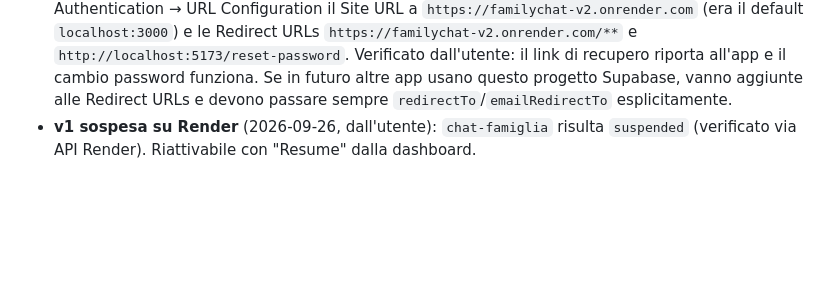
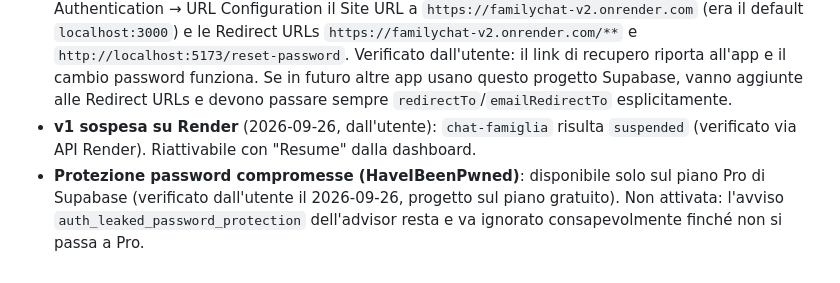
Before and after one commit to MindrasEugen/familychat-v2, a Markdown page: NOTE.md, the part around the change. Rendered like a GitHub page; blank space fills up the shorter version.

Commit message:
Docs: password compromesse solo con Pro, captcha come idea futura
Co-Authored-By: Claude Opus 5.5 <noreply@anthropic.com>

```diff
--- a/NOTE.md
+++ b/NOTE.md
@@ -220,3 +220,4 @@ fondo restano in `PROMPT_REACT_REWRITE.md` (non ripetute qui).
 - Entrambe applicate con `execute_sql` (MCP), fuori dalla cronologia CLI della v1, come le precedenti. Dopo: advisor senza più gli avvisi `anon`/`search_path`; restano quelli su `authenticated` (voluti, sono le RPC usate dall'app) e la protezione password compromesse (interruttore da dashboard).
 - **Recupero password in produzione** (2026-09-26): l'utente ha impostato in Supabase → Authentication → URL Configuration il Site URL a `https://familychat-v2.onrender.com` (era il default `localhost:3000`) e le Redirect URLs `https://familychat-v2.onrender.com/**` e `http://localhost:5173/reset-password`. Verificato dall'utente: il link di recupero riporta all'app e il cambio password funziona. Se in futuro altre app usano questo progetto Supabase, vanno aggiunte alle Redirect URLs e devono passare sempre `redirectTo`/`emailRedirectTo` esplicitamente.
 - **v1 sospesa su Render** (2026-09-26, dall'utente): `chat-famiglia` risulta `suspended` (verificato via API Render). Riattivabile con "Resume" dalla dashboard.
+- **Protezione password compromesse (HaveIBeenPwned)**: disponibile solo sul piano Pro di Supabase (verificato dall'utente il 2026-09-26, progetto sul piano gratuito). Non attivata: l'avviso `auth_leaked_password_protection` dell'advisor resta e va ignorato consapevolmente finché non si passa a Pro.
```
Also changed, not shown: PLAN.md (+1 -1 lines).
